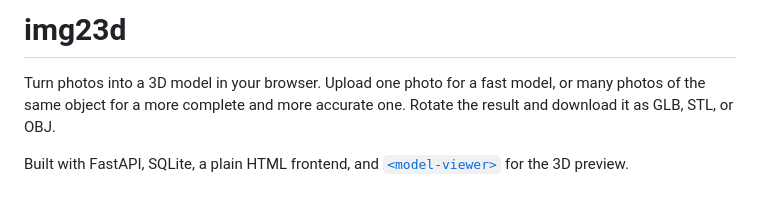
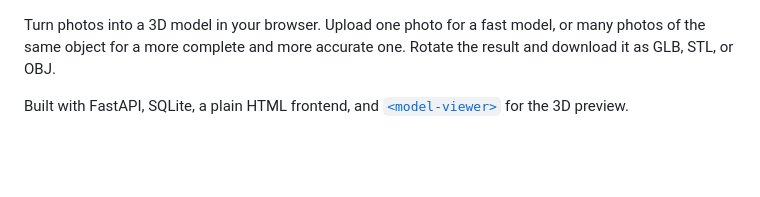
Before and after one commit to protwoy007/3d_model, a Markdown page: README.md, the part around the change. Rendered like a GitHub page; blank space fills up the shorter version.

```diff
--- a/README.md
+++ b/README.md
@@ -1,5 +1,3 @@
-# img23d
-
 Turn photos into a 3D model in your browser. Upload one photo for a fast model, or many photos of the same object for a more complete and more accurate one. Rotate the result and download it as GLB, STL, or OBJ.
 
 Built with FastAPI, SQLite, a plain HTML frontend, and [`<model-viewer>`](https://modelviewer.dev/) for the 3D preview.
```
